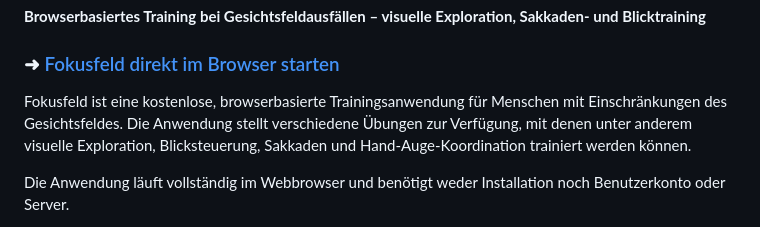
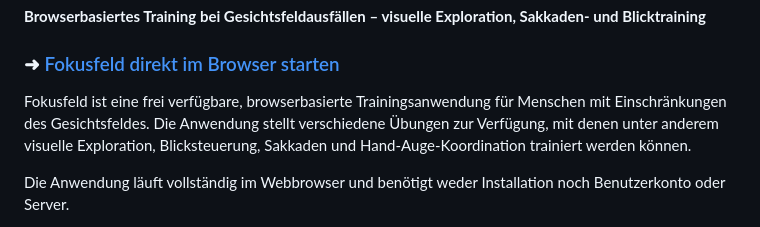
Before and after one commit to D3rChris/fokusfeld, a Markdown page: README.md, the part around the change. Drawn GitHub-style.

Commit message:
Update README for clarity and accessibility

```diff
--- a/README.md
+++ b/README.md
@@ -3,7 +3,7 @@
 **Browserbasiertes Training bei Gesichtsfeldausfällen – visuelle Exploration, Sakkaden- und Blicktraining**
 ### ➜ [Fokusfeld direkt im Browser starten](https://d3rchris.github.io/fokusfeld/)
 
-Fokusfeld ist eine kostenlose, browserbasierte Trainingsanwendung für Menschen mit Einschränkungen des Gesichtsfeldes. Die Anwendung stellt verschiedene Übungen zur Verfügung, mit denen unter anderem visuelle Exploration, Blicksteuerung, Sakkaden und Hand-Auge-Koordination trainiert werden können.
+Fokusfeld ist eine frei verfügbare, browserbasierte Trainingsanwendung für Menschen mit Einschränkungen des Gesichtsfeldes. Die Anwendung stellt verschiedene Übungen zur Verfügung, mit denen unter anderem visuelle Exploration, Blicksteuerung, Sakkaden und Hand-Auge-Koordination trainiert werden können.
 
 Die Anwendung läuft vollständig im Webbrowser und benötigt weder Installation noch Benutzerkonto oder Server.
 
```
